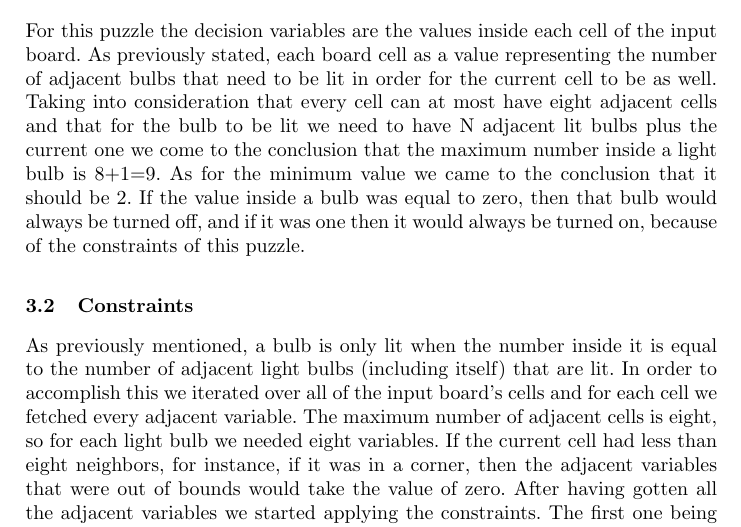
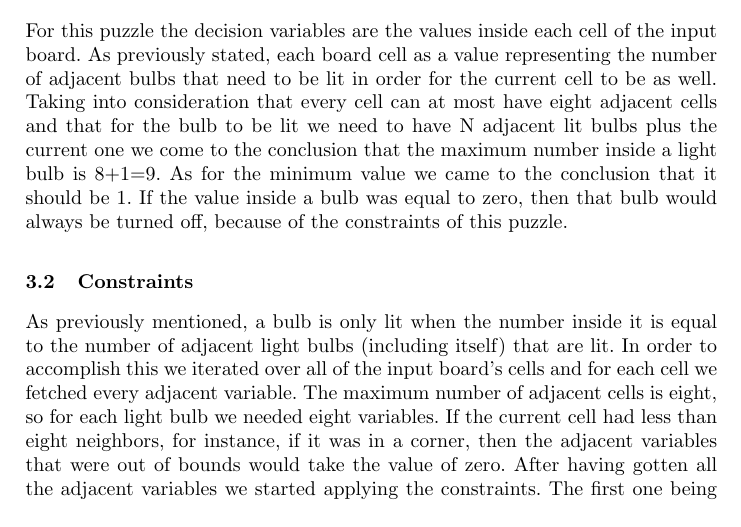
Before and after one commit to joaoalc/PROG-PROJ-publico, a LaTeX paper (proj2/docs/report.tex): part of page 2 of 4, cut so that both start at the same text. Compiled offline with pdfLaTeX.

```diff
--- a/proj2/docs/report.tex
+++ b/proj2/docs/report.tex
@@ -70,7 +70,7 @@
 
 \subsection{Decision Variables}
 For this puzzle the decision variables are the values inside each cell of the input board. As previously stated, each board cell as a value representing the number of adjacent bulbs that need to be lit in order for the current cell to be as well.
-Taking into consideration that every cell can at most have eight adjacent cells and that for the bulb to be lit we need to have N adjacent lit bulbs plus the current one we come to the conclusion that the maximum number inside a light bulb is 8+1=9. As for the minimum value we came to the conclusion that it should be 2. If the value inside a bulb was equal to zero, then that bulb would always be turned off, and if it was one then it would always be turned on, because of the constraints of this puzzle.
+Taking into consideration that every cell can at most have eight adjacent cells and that for the bulb to be lit we need to have N adjacent lit bulbs plus the current one we come to the conclusion that the maximum number inside a light bulb is 8+1=9. As for the minimum value we came to the conclusion that it should be 1. If the value inside a bulb was equal to zero, then that bulb would always be turned off, because of the constraints of this puzzle.
 
 \subsection{Constraints}
 As previously mentioned, a bulb is only lit when the number inside it is equal to the number of adjacent light bulbs (including itself) that are lit. In order to accomplish this we iterated over all of the input board's cells and for each cell we fetched every adjacent variable. The maximum number of adjacent cells is eight, so for each light bulb we needed eight variables. If the current cell had less than eight neighbors, for instance, if it was in a corner, then the adjacent variables that were out of bounds would take the value of zero.
```
Also changed, not shown: proj2/docs/report.pdf, proj2/docs/report.tex (1 more changed lines), 5 other files.
